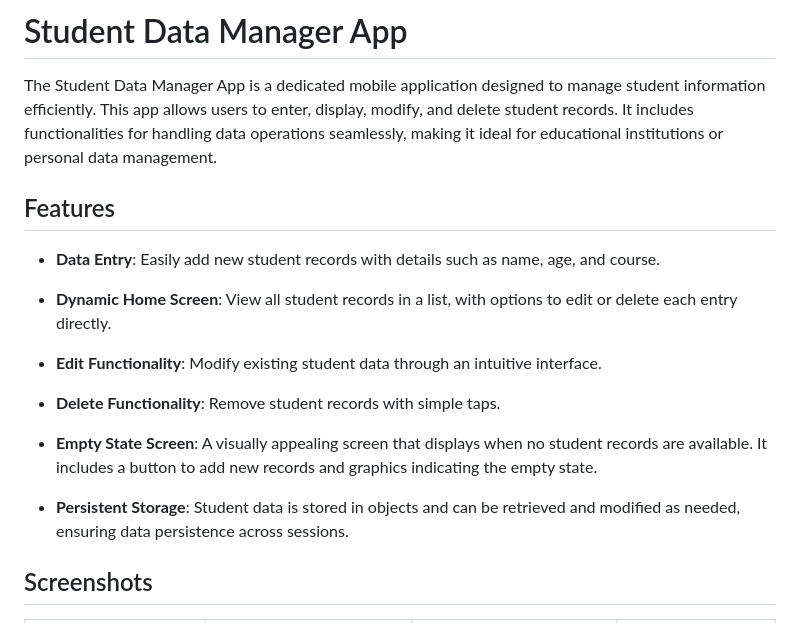
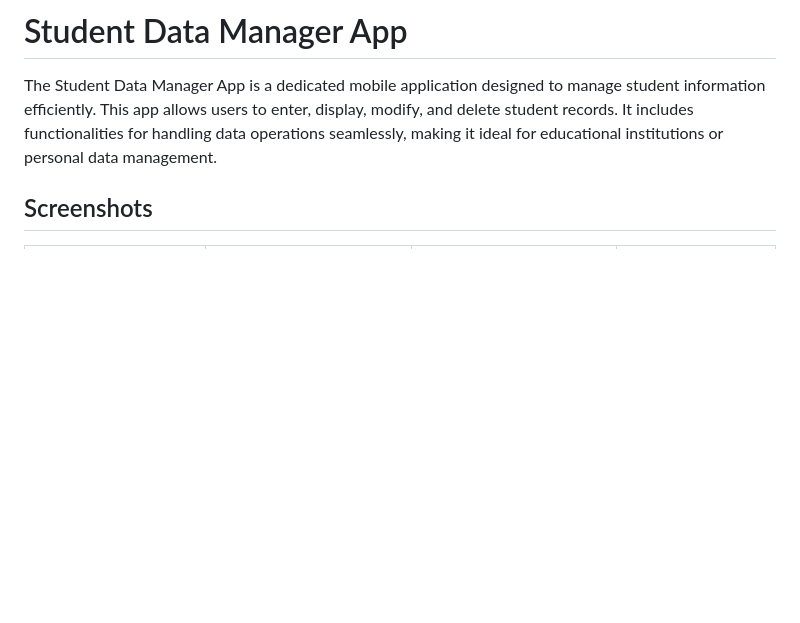
Before and after one commit to jagritixjha/student_data_app, a Markdown page: README.md, the part around one of its changes. GitHub-like rendering; blank space fills up the shorter version.

```diff
--- a/README.md
+++ b/README.md
@@ -2,19 +2,5 @@
 
 The Student Data Manager App is a dedicated mobile application designed to manage student information efficiently. This app allows users to enter, display, modify, and delete student records. It includes functionalities for handling data operations seamlessly, making it ideal for educational institutions or personal data management.
 
-## Features
-
-- **Data Entry**: Easily add new student records with details such as name, age, and course.
-
-- **Dynamic Home Screen**: View all student records in a list, with options to edit or delete each entry directly.
-
-- **Edit Functionality**: Modify existing student data through an intuitive interface.
-
-- **Delete Functionality**: Remove student records with simple taps.
-
-- **Empty State Screen**: A visually appealing screen that displays when no student records are available. It includes a button to add new records and graphics indicating the empty state.
-
-- **Persistent Storage**: Student data is stored in objects and can be retrieved and modified as needed, ensuring data persistence across sessions.
-
 ## Screenshots
 
```
Also changed, not shown: other parts of README.md (+53 -7 lines).
